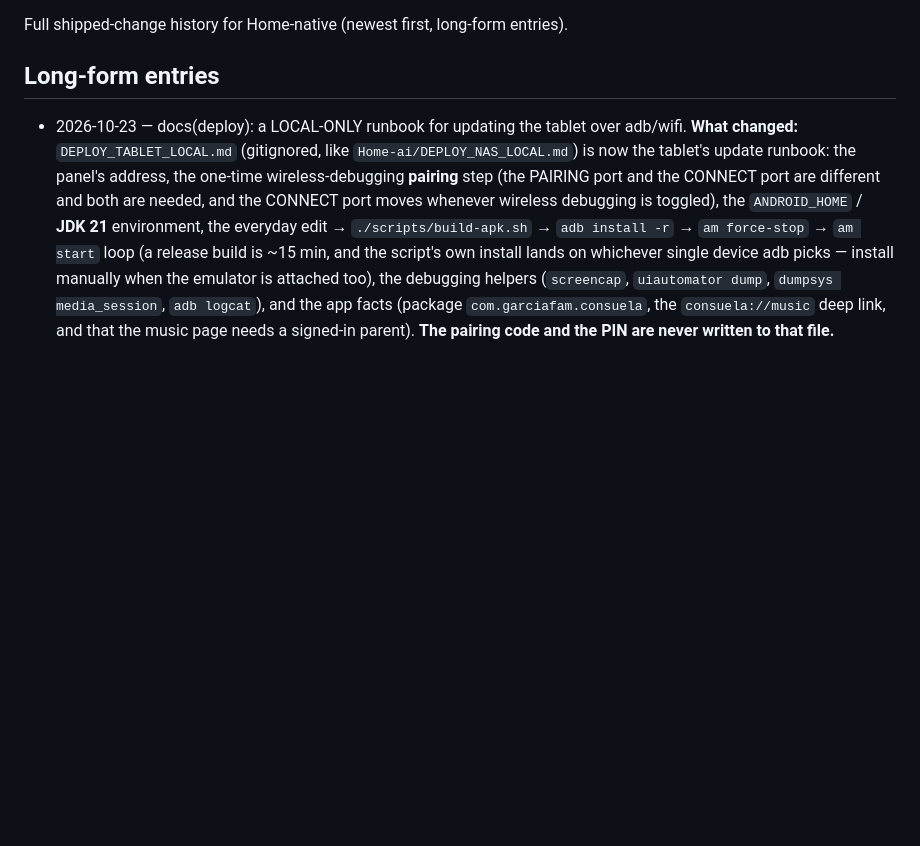
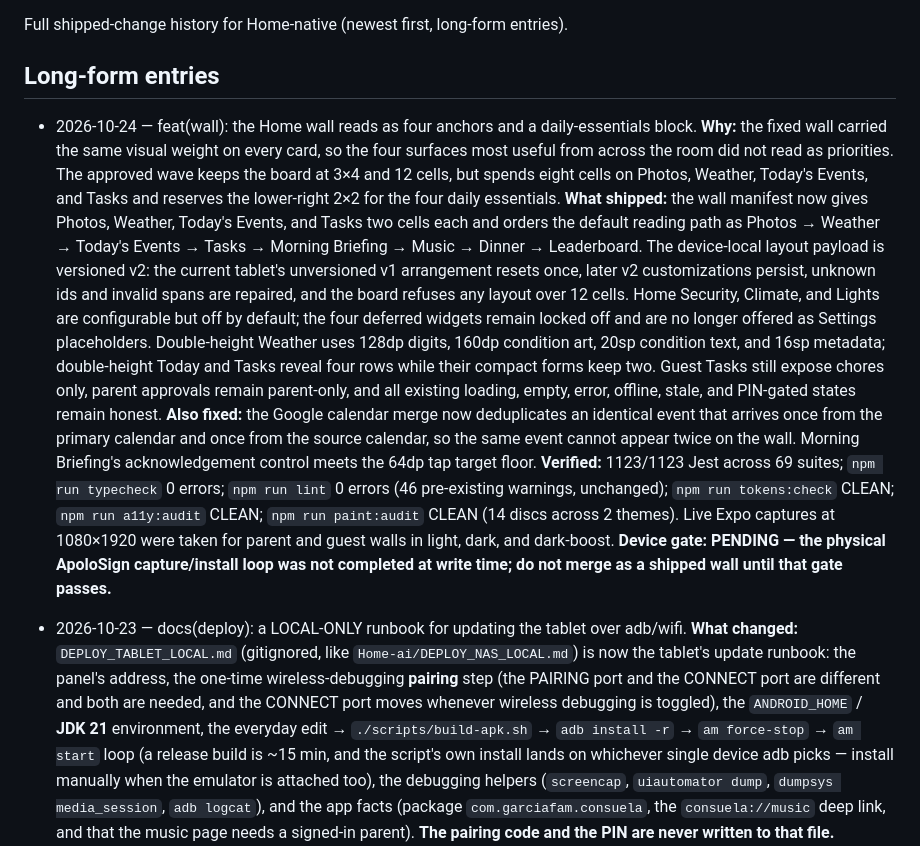
Before and after one commit to ninjass10101010-alt/Home-native, a Markdown page: CHANGELOG.md, the part around the change. GitHub-like rendering; blank space fills up the shorter version.

Commit message:
docs(wall): record the balanced Home wall

```diff
--- a/CHANGELOG.md
+++ b/CHANGELOG.md
@@ -3,6 +3,13 @@
 Full shipped-change history for Home-native (newest first, long-form entries).
 
 ## Long-form entries
+
+- 2026-10-24 — feat(wall): the Home wall reads as four anchors and a daily-essentials block.
+  **Why:** the fixed wall carried the same visual weight on every card, so the four surfaces most useful from across the room did not read as priorities. The approved wave keeps the board at 3×4 and 12 cells, but spends eight cells on Photos, Weather, Today's Events, and Tasks and reserves the lower-right 2×2 for the four daily essentials.
+  **What shipped:** the wall manifest now gives Photos, Weather, Today's Events, and Tasks two cells each and orders the default reading path as Photos → Weather → Today's Events → Tasks → Morning Briefing → Music → Dinner → Leaderboard. The device-local layout payload is versioned v2: the current tablet's unversioned v1 arrangement resets once, later v2 customizations persist, unknown ids and invalid spans are repaired, and the board refuses any layout over 12 cells. Home Security, Climate, and Lights are configurable but off by default; the four deferred widgets remain locked off and are no longer offered as Settings placeholders. Double-height Weather uses 128dp digits, 160dp condition art, 20sp condition text, and 16sp metadata; double-height Today and Tasks reveal four rows while their compact forms keep two. Guest Tasks still expose chores only, parent approvals remain parent-only, and all existing loading, empty, error, offline, stale, and PIN-gated states remain honest.
+  **Also fixed:** the Google calendar merge now deduplicates an identical event that arrives once from the primary calendar and once from the source calendar, so the same event cannot appear twice on the wall. Morning Briefing's acknowledgement control meets the 64dp tap target floor.
+  **Verified:** 1123/1123 Jest across 69 suites; `npm run typecheck` 0 errors; `npm run lint` 0 errors (46 pre-existing warnings, unchanged); `npm run tokens:check` CLEAN; `npm run a11y:audit` CLEAN; `npm run paint:audit` CLEAN (14 discs across 2 themes). Live Expo captures at 1080×1920 were taken for parent and guest walls in light, dark, and dark-boost.
+  **Device gate: PENDING — the physical ApoloSign capture/install loop was not completed at write time; do not merge as a shipped wall until that gate passes.**
 
 - 2026-10-23 — docs(deploy): a LOCAL-ONLY runbook for updating the tablet over adb/wifi.
   **What changed:** `DEPLOY_TABLET_LOCAL.md` (gitignored, like `Home-ai/DEPLOY_NAS_LOCAL.md`) is now the tablet's update runbook: the panel's address, the one-time wireless-debugging **pairing** step (the PAIRING port and the CONNECT port are different and both are needed, and the CONNECT port moves whenever wireless debugging is toggled), the `ANDROID_HOME` / **JDK 21** environment, the everyday edit → `./scripts/build-apk.sh` → `adb install -r` → `am force-stop` → `am start` loop (a release build is ~15 min, and the script's own install lands on whichever single device adb picks — install manually when the emulator is attached too), the debugging helpers (`screencap`, `uiautomator dump`, `dumpsys media_session`, `adb logcat`), and the app facts (package `com.garciafam.consuela`, the `consuela://music` deep link, and that the music page needs a signed-in parent). **The pairing code and the PIN are never written to that file.** `AGENTS.md` gained the pointer: the tablet is updated over adb/wifi and **nothing else has to be rebuilt or redeployed**, and the runbook is local-only. `.gitignore` names `DEPLOY_TABLET_LOCAL.md` explicitly.
```
Also changed, not shown: AGENTS.md (+1 -0 lines).
